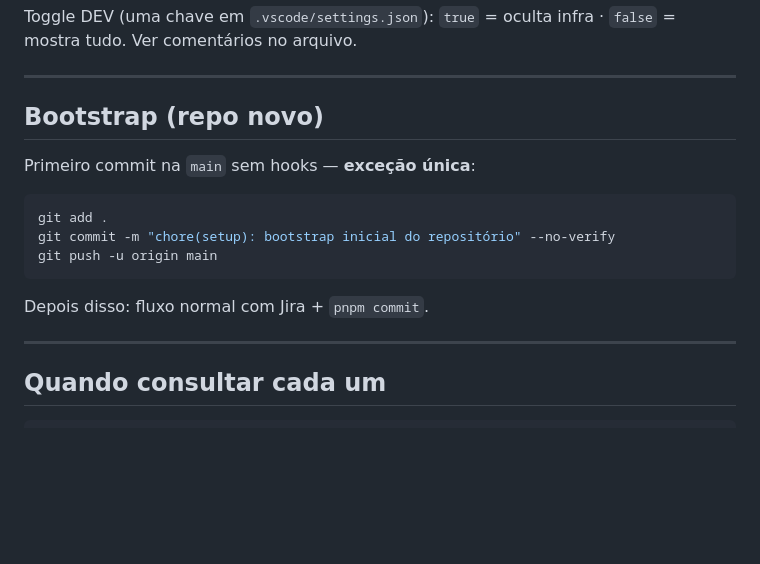
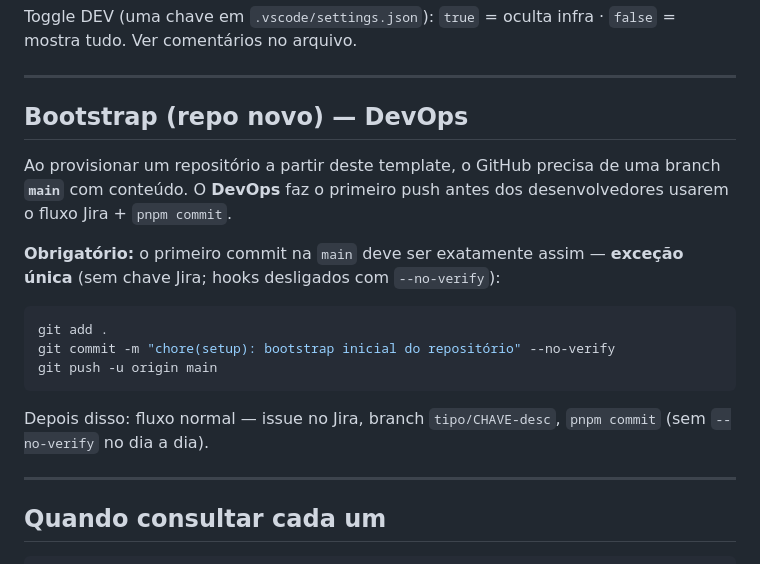
Before and after one commit to Jorge-Carvallho/devcontainer-integration, a Markdown page: infra/docs/README.md, the part around the change. GitHub-like rendering; blank space fills up the shorter version.

Commit message:
fix(docs): DCI-7 Comentário ao README.md da infra
Documentação DevOps atualizada em infra/docs/README.md com a seção Bootstrap (repo novo),
descrevendo o procedimento obrigatório para provisionar um repositório a partir deste template. O
DevOps precisa garantir que a branch main exista no GitHub com o primeiro push antes dos
desenvolvedores usarem o fluxo Jira + pnpm commit. O primeiro commit deve ser feito uma única vez
com a mensagem chore(setup): bootstrap inicial do repositório e a flag --no-verify, pois nessa etapa
ainda não há chave Jira e os hooks não se aplicam. Após esse bootstrap, todo o trabalho segue o
fluxo normal: issue no Jira, branch no padrão tipo/CHAVE-desc e commits via pnpm commit, sem
--no-verify no dia a dia. O guia do desenvolvedor (readme-commit.md) permanece inalterado.

````diff
--- a/infra/docs/README.md
+++ b/infra/docs/README.md
@@ -100,9 +100,11 @@ Toggle DEV (uma chave em `.vscode/settings.json`): `true` = oculta infra · `fal
 
 ---
 
-## Bootstrap (repo novo)
+## Bootstrap (repo novo) — DevOps
 
-Primeiro commit na `main` sem hooks — **exceção única**:
+Ao provisionar um repositório a partir deste template, o GitHub precisa de uma branch **`main`** com conteúdo. O **DevOps** faz o primeiro push antes dos desenvolvedores usarem o fluxo Jira + `pnpm commit`.
+
+**Obrigatório:** o primeiro commit na `main` deve ser exatamente assim — **exceção única** (sem chave Jira; hooks desligados com `--no-verify`):
 
 ```bash
 git add .
@@ -110,7 +112,7 @@ git commit -m "chore(setup): bootstrap inicial do repositório" --no-verify
 git push -u origin main
 ```
 
-Depois disso: fluxo normal com Jira + `pnpm commit`.
+Depois disso: fluxo normal — issue no Jira, branch `tipo/CHAVE-desc`, `pnpm commit` (sem `--no-verify` no dia a dia).
 
 ---
 
````
